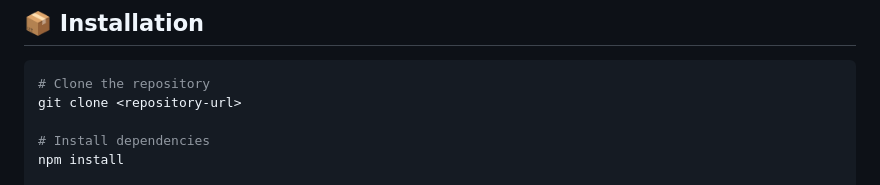
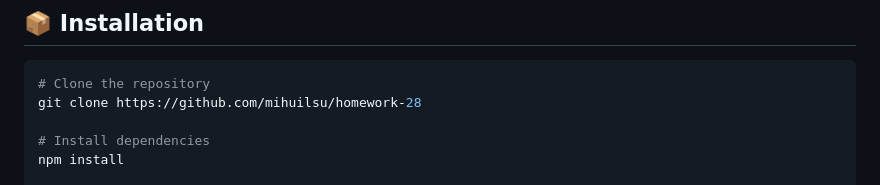
Before and after one commit to mihuilsu/homework-28, a Markdown page: README.md, the part around the change. GitHub-like rendering.

Commit message:
Update repository URL in installation instructions

````diff
--- a/README.md
+++ b/README.md
@@ -28,7 +28,7 @@ A modern, feature-rich carousel slider implementation using Object-Oriented Prog
 
 ```bash
 # Clone the repository
-git clone <repository-url>
+git clone https://github.com/mihuilsu/homework-28
 
 # Install dependencies
 npm install
````
